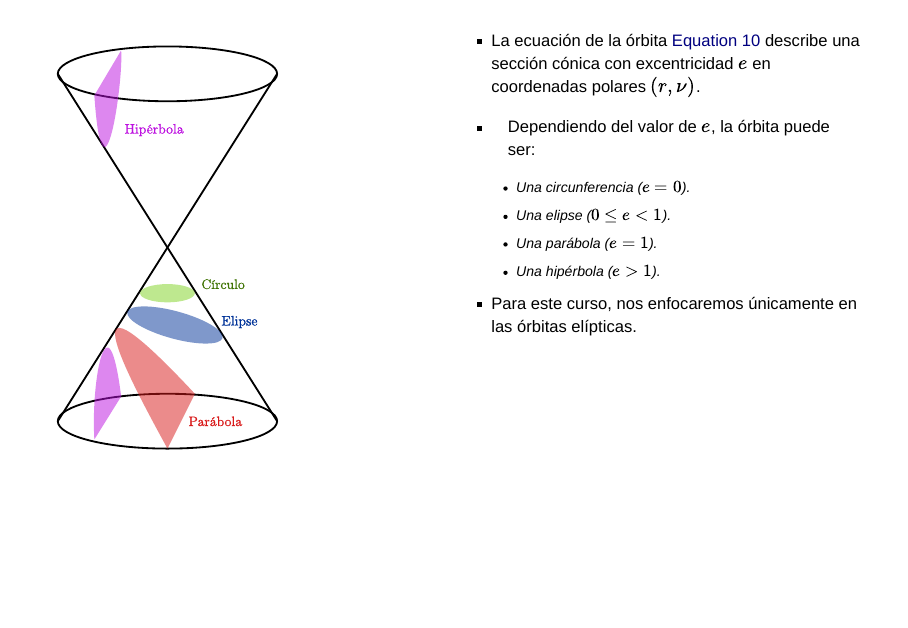
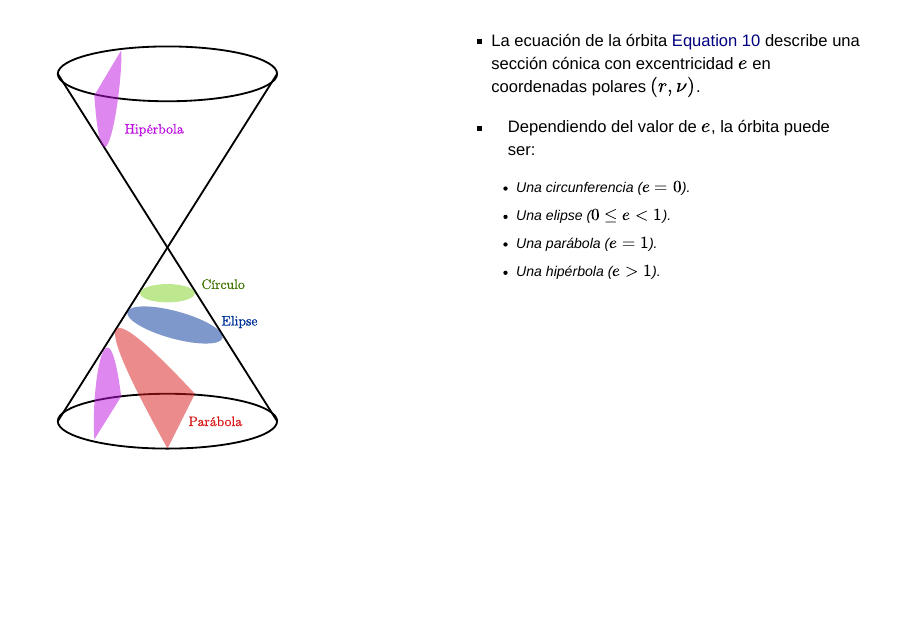
Before and after one commit to guillermoocan/MO, a Quarto document (Chapter/c2_propagation.qmd): page 45 of 70. Rendered offline with R 4.5, knitr and Pandoc in place of Quarto, with nearby package versions; drawn as Slidy slides in place of the format the file asks for.

Commit message:
07092026

```diff
--- a/Chapter/c2_propagation.qmd
+++ b/Chapter/c2_propagation.qmd
@@ -1796,8 +1796,6 @@ Secciones cónicas
 
 <div class="vspace-3"></div>
 
-- Para este curso, nos enfocaremos únicamente en las órbitas elípticas.
-
 :::
 
 :::
```
Also changed, not shown: Build/MO.html.
